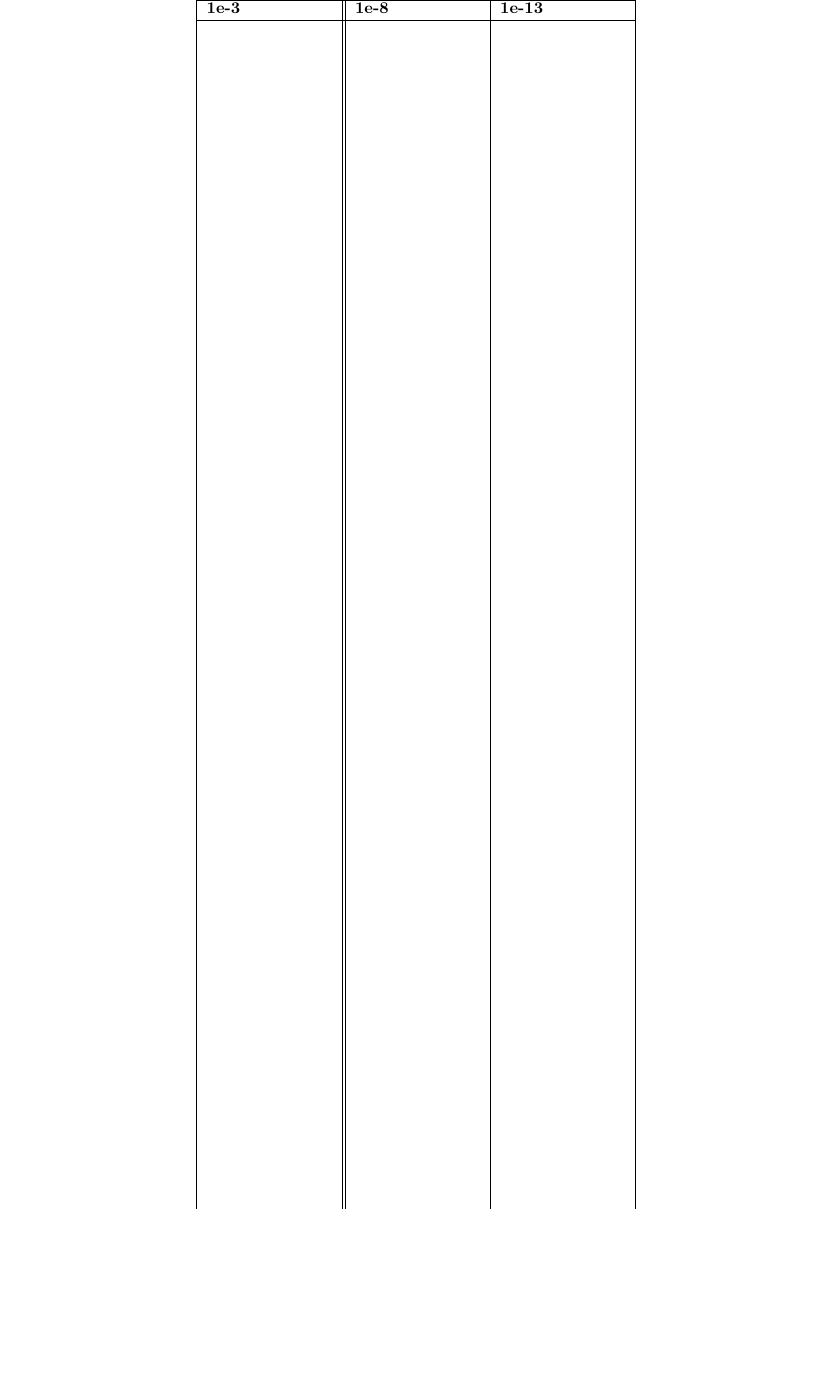
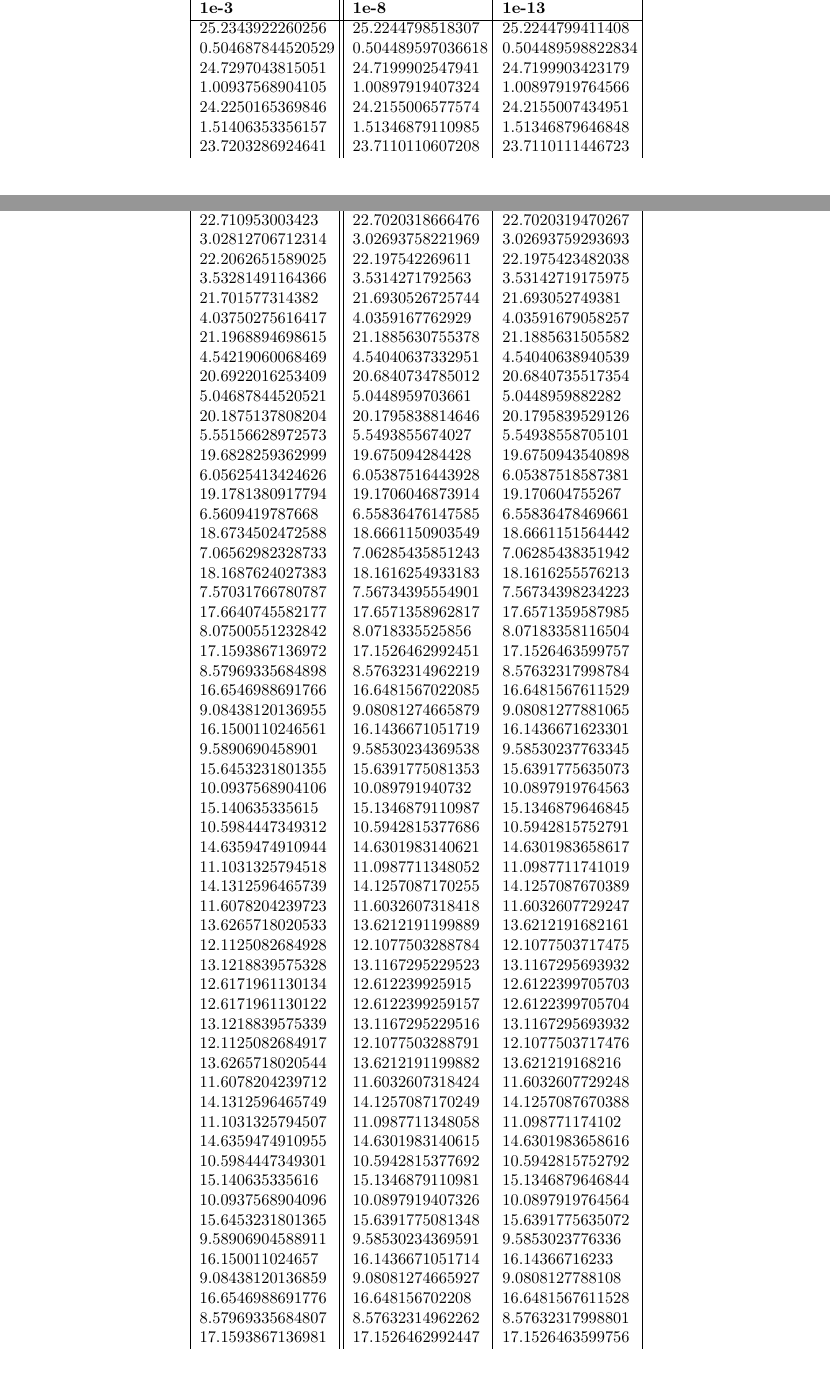
Before and after one commit to Wu-Jinkang/Calcolo-Numerico, a LaTeX document (Relazione.tex): part of page 16 of 19 before the commit and two parts of pages 15 and 16 of 20 after it, the two joined at a grey line, cut so that both start at the same text, the shorter picture padded with empty space. Compiled offline with pdfLaTeX.

Commit message:
Add long table to 15

```diff
--- a/Relazione.tex
+++ b/Relazione.tex
@@ -2,6 +2,7 @@
 \usepackage{matlab-prettifier,amssymb,listings,titlesec, amsmath}
 \usepackage[margin=2.0cm]{geometry}
 \usepackage{multirow}
+\usepackage{longtable}
 
 \titleformat*{\section}{\large\bfseries}
 
@@ -938,108 +939,78 @@ utilizzando tolleranze \textbf{tol = 1e-3, 1e-8, 1e-13.} Graficare la soluzione
 }
 DA FINIRE
 \begin{center}
-  \begin{tabular}{ |p{2.7cm}||p{2.7cm}|p{2.7cm}| }
+  \begin{longtable}{ |p{2.8cm}||p{2.8cm}|p{2.8cm}| }
+    \hline
     \multicolumn{3}{|c|}{ \textbf{Dati - Tabella di confronto}} \\
     \hline
     \textbf{1e-3} & \textbf{1e-8} & \textbf{1e-13}      \\
     \hline
-    & & \\
-    & & \\
-    & & \\
-    & & \\
-    & & \\
-    & & \\
-    & & \\
-    & & \\
-    & & \\
-    & & \\
-    & & \\
-    & & \\
-    & & \\
-    & & \\
-    & & \\
-    & & \\
-    & & \\
-    & & \\
-    & & \\
-    & & \\
-    & & \\
-    & & \\
-    & & \\
-    & & \\
-    & & \\
-    & & \\
-    & & \\
-    & & \\
-    & & \\
-    & & \\
-    & & \\
-    & & \\
-    & & \\
-    & & \\
-    & & \\
-    & & \\
-    & & \\
-    & & \\
-    & & \\
-    & & \\
-    & & \\
-    & & \\
-    & & \\
-    & & \\
-    & & \\
-    & & \\
-    & & \\
-    & & \\
-    & & \\
-    & & \\
-    & & \\
-    & & \\
-    & & \\
-    & & \\
-    & & \\
-    & & \\
-    & & \\
-    & & \\
-    & & \\
-    & & \\
-    & & \\
-    & & \\
-    & & \\
-    & & \\
-    & & \\
-    & & \\
-    & & \\
-    & & \\
-    & & \\
-    & & \\
-    & & \\
-    & & \\
-    & & \\
-    & & \\
-    & & \\
-    & & \\
-    & & \\
-    & & \\
-    & & \\
-    & & \\
-    & & \\
-    & & \\
-    & & \\
-    & & \\
-    & & \\
-    & & \\
-    & & \\
-    & & \\
-    & & \\
-    & & \\
-    & & \\
-    & & \\
-    & & \\
-    & & \\
-    & & \\
-    & & \\
-    & & \\
-    & & \\
-    & & \\
-    & &
+    25.2343922260256 & 25.2244798518307 & 25.2244799411408 \\
+    0.504687844520529 & 0.504489597036618 & 0.504489598822834 \\
+    24.7297043815051 & 24.7199902547941 & 24.7199903423179 \\
+    1.00937568904105 & 1.00897919407324 & 1.00897919764566 \\
+    24.2250165369846 & 24.2155006577574 & 24.2155007434951 \\
+    1.51406353356157 & 1.51346879110985 & 1.51346879646848 \\
+    23.7203286924641 & 23.7110110607208 & 23.7110111446723 \\
+    2.01875137808208 & 2.01795838814646 & 2.0179583952913 \\
+    23.2156408479435 & 23.2065214636842 & 23.2065215458495 \\
+    2.52343922260261 & 2.52244798518307 & 2.52244799411411 \\
+    22.710953003423 & 22.7020318666476 & 22.7020319470267 \\
+    3.02812706712314 & 3.02693758221969 & 3.02693759293693 \\
+    22.2062651589025 & 22.197542269611 & 22.1975423482038 \\
+    3.53281491164366 & 3.5314271792563 & 3.53142719175975 \\
+    21.701577314382 & 21.6930526725744 & 21.693052749381 \\
+    4.03750275616417 & 4.0359167762929 & 4.03591679058257 \\
+    21.1968894698615 & 21.1885630755378 & 21.1885631505582 \\
+    4.54219060068469 & 4.54040637332951 & 4.54040638940539 \\
+    20.6922016253409 & 20.6840734785012 & 20.6840735517354 \\
+    5.04687844520521 & 5.0448959703661 & 5.0448959882282 \\
+    20.1875137808204 & 20.1795838814646 & 20.1795839529126 \\
+    5.55156628972573 & 5.5493855674027 & 5.54938558705101 \\
+    19.6828259362999 & 19.675094284428 & 19.6750943540898 \\
+    6.05625413424626 & 6.05387516443928 & 6.05387518587381 \\
+    19.1781380917794 & 19.1706046873914 & 19.170604755267 \\
+    6.5609419787668 & 6.55836476147585 & 6.55836478469661 \\
+    18.6734502472588 & 18.6661150903549 & 18.6661151564442 \\
+    7.06562982328733 & 7.06285435851243 & 7.06285438351942 \\
+    18.1687624027383 & 18.1616254933183 & 18.1616255576213 \\
+    7.57031766780787 & 7.56734395554901 & 7.56734398234223 \\
+    17.6640745582177 & 17.6571358962817 & 17.6571359587985 \\
+    8.07500551232842 & 8.0718335525856 & 8.07183358116504 \\
+    17.1593867136972 & 17.1526462992451 & 17.1526463599757 \\
+    8.57969335684898 & 8.57632314962219 & 8.57632317998784 \\
+    16.6546988691766 & 16.6481567022085 & 16.6481567611529 \\
+    9.08438120136955 & 9.08081274665879 & 9.08081277881065 \\
+    16.1500110246561 & 16.1436671051719 & 16.1436671623301 \\
+    9.5890690458901 & 9.58530234369538 & 9.58530237763345 \\
+    15.6453231801355 & 15.6391775081353 & 15.6391775635073 \\
+    10.0937568904106 & 10.089791940732 & 10.0897919764563 \\
+    15.140635335615 & 15.1346879110987 & 15.1346879646845 \\
+    10.5984447349312 & 10.5942815377686 & 10.5942815752791 \\
+    14.6359474910944 & 14.6301983140621 & 14.6301983658617 \\
+    11.1031325794518 & 11.0987711348052 & 11.0987711741019 \\
+    14.1312596465739 & 14.1257087170255 & 14.1257087670389 \\
+    11.6078204239723 & 11.6032607318418 & 11.6032607729247 \\
+    13.6265718020533 & 13.6212191199889 & 13.6212191682161 \\
+    12.1125082684928 & 12.1077503288784 & 12.1077503717475 \\
+    13.1218839575328 & 13.1167295229523 & 13.1167295693932 \\
+    12.6171961130134 & 12.612239925915 & 12.6122399705703 \\
+    12.6171961130122 & 12.6122399259157 & 12.6122399705704 \\
+    13.1218839575339 & 13.1167295229516 & 13.1167295693932 \\
+    12.1125082684917 & 12.1077503288791 & 12.1077503717476 \\
+    13.6265718020544 & 13.6212191199882 & 13.621219168216 \\
+    11.6078204239712 & 11.6032607318424 & 11.6032607729248 \\
+    14.1312596465749 & 14.1257087170249 & 14.1257087670388 \\
+    11.1031325794507 & 11.0987711348058 & 11.098771174102 \\
+    14.6359474910955 & 14.6301983140615 & 14.6301983658616 \\
+    10.5984447349301 & 10.5942815377692 & 10.5942815752792 \\
+    15.140635335616 & 15.1346879110981 & 15.1346879646844 \\
+    10.0937568904096 & 10.0897919407326 & 10.0897919764564 \\
+    15.6453231801365 & 15.6391775081348 & 15.6391775635072 \\
+    9.58906904588911 & 9.58530234369591 & 9.5853023776336 \\
+    16.150011024657 & 16.1436671051714 & 16.14366716233 \\
+    9.08438120136859 & 9.08081274665927 & 9.0808127788108 \\
+    16.6546988691776 & 16.648156702208 & 16.6481567611528 \\
+    8.57969335684807 & 8.57632314962262 & 8.57632317998801 \\
+    17.1593867136981 & 17.1526462992447 & 17.1526463599756 \\
+    8.07500551232755 & 8.07183355258598 & 8.0718335811652 \\
@@ -1046,5 +1048,5 @@ DA FINIRE
     \hline
-  \end{tabular}
+  \end{longtable}
 \end{center}
 
 
```
Also changed, not shown: Relazione.tex (31 more changed lines).
